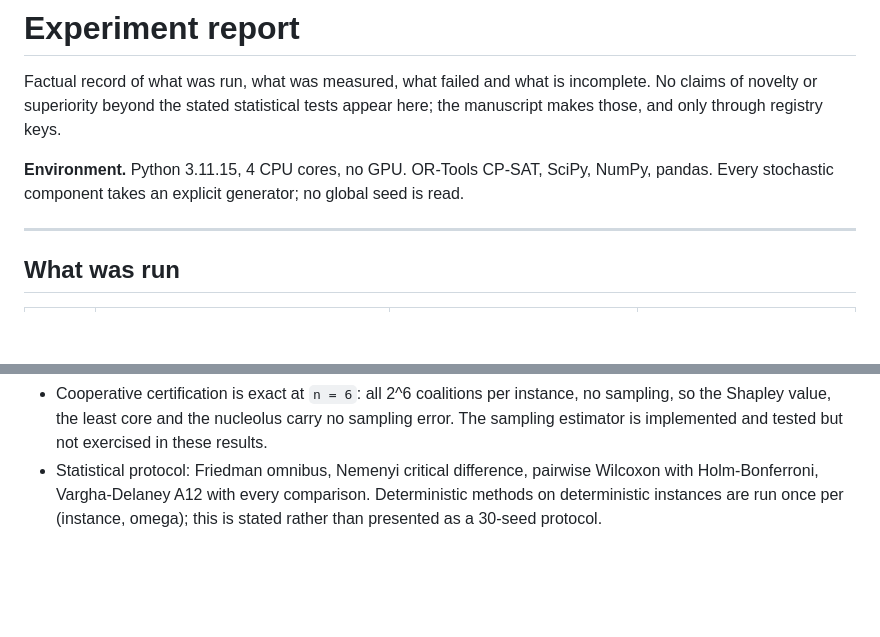
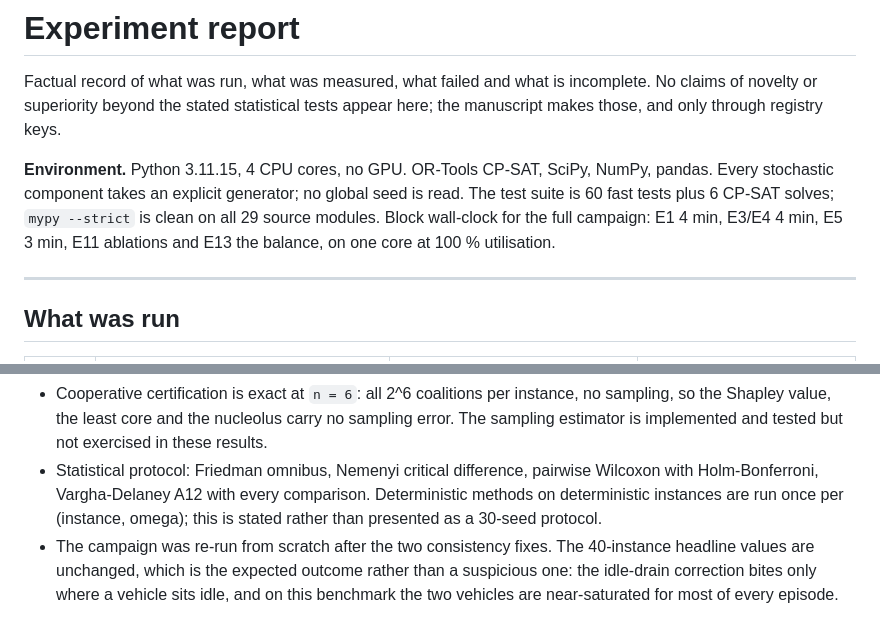
Before and after one commit to Markovien/Dencentralized-Scheduling-Optimization, a Markdown page: EXPERIMENT_REPORT.md, 2 parts joined by grey strips. GitHub-like rendering; blank space fills up the shorter version.

Commit message:
Record measured block wall-clock and the re-run outcome in the experiment report
Co-Authored-By: Claude Opus 5 <noreply@anthropic.com>
Claude-Session: https://claude.ai/code/session_01WyLgJn8A6VmQsRbgLRNVBE

```diff
--- a/EXPERIMENT_REPORT.md
+++ b/EXPERIMENT_REPORT.md
@@ -5,7 +5,10 @@ claims of novelty or superiority beyond the stated statistical tests appear here
 manuscript makes those, and only through registry keys.
 
 **Environment.** Python 3.11.15, 4 CPU cores, no GPU. OR-Tools CP-SAT, SciPy, NumPy, pandas.
-Every stochastic component takes an explicit generator; no global seed is read.
+Every stochastic component takes an explicit generator; no global seed is read. The test
+suite is 60 fast tests plus 6 CP-SAT solves; `mypy --strict` is clean on all 29 source
+modules. Block wall-clock for the full campaign: E1 4 min, E3/E4 4 min, E5 3 min, E11
+ablations and E13 the balance, on one core at 100 % utilisation.
 
 ---
 
@@ -115,3 +118,7 @@ invariant is now a test
   Holm-Bonferroni, Vargha-Delaney A12 with every comparison. Deterministic methods on
   deterministic instances are run once per (instance, omega); this is stated rather than
   presented as a 30-seed protocol.
+* The campaign was re-run from scratch after the two consistency fixes. The 40-instance
+  headline values are unchanged, which is the expected outcome rather than a suspicious one:
+  the idle-drain correction bites only where a vehicle sits idle, and on this benchmark the
+  two vehicles are near-saturated for most of every episode.
```
